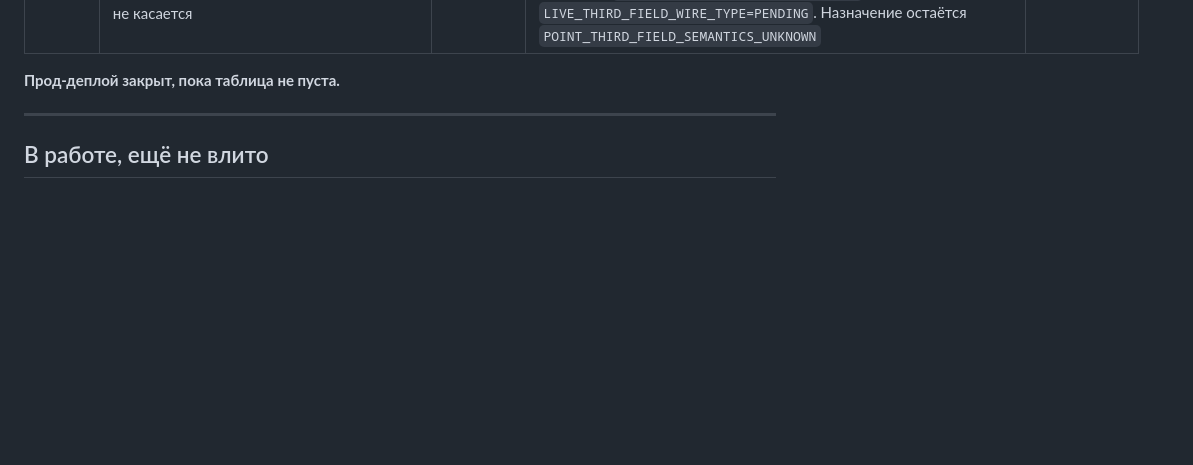
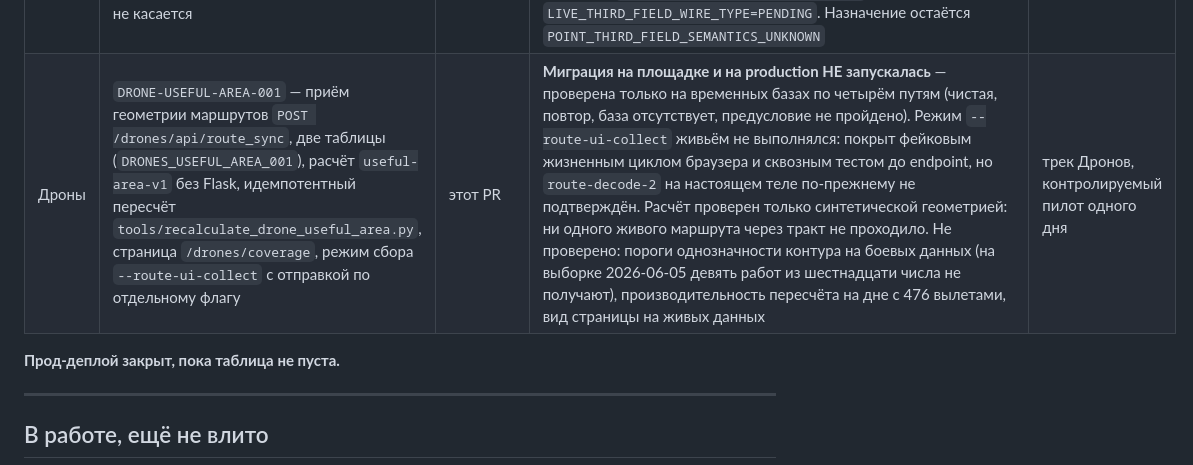
Before and after one commit to sINte3/vehicle-soft, a Markdown page: docs/RELEASE_GATE.md, the part around the change. Drawn GitHub-style; blank space fills up the shorter version.

Commit message:
DRONE-USEFUL-AREA-001: строка гейта релиза
Последним коммитом внутрь PR, по правилу docs/RELEASE_GATE.md: мерж-коммит,
созданный кнопкой GitHub, правок файлов содержать не может, и иначе строка
в main не приедет.

Одна строка, таблица не переформатирована, столбцы пробелами не
выравнивались.

Что именно не проверено: миграция ни на площадке, ни на production не
запускалась; --route-ui-collect живьём не выполнялся; расчёт проверен
только синтетической геометрией -- ни одного живого маршрута через тракт
не проходило.

Co-Authored-By: Claude Opus 5 <noreply@anthropic.com>
Claude-Session: https://claude.ai/code/session_01T9M1943cgWP8JUCo5BiEXQ

```diff
--- a/docs/RELEASE_GATE.md
+++ b/docs/RELEASE_GATE.md
@@ -45,6 +45,7 @@ production попутно с релизом трека АЗС `c548c71`, мин
 | Дроны | `DRONE-COVERAGE-001-B-LIVE-TRANSPORT-FIX` — содержательная проверка сохранённой сессии с атомарной заменой, классификация служебного отказа DJI до protobuf-декодера, отключение опровергнутого нативного транспорта маршрутов, наблюдение `--route-ui-probe`; отправки в Vehicle Soft нет, миграций нет, базы прогон не касается | PR #109 | **Живой прогон 2026-08-27 опроверг транспорт маршрутов:** `ROUTE_NATIVE_FETCH_TRANSPORT=DISPROVED`, `ROUTE_LIVE_COLLECTION=BLOCKED`, `STAGE_C=BLOCKED`. Не проверено живьём: исправленное сохранение сессии; классификация отказа на настоящем ответе кабинета; наблюдение штатного запроса (`--route-ui-probe`) — видит ли оно запрос и несёт ли тот подпись. Порядок следующего шага — `docs/tracks/drones.md` §6 пункт 9а | трек Дронов, наблюдение штатного запроса |
 | Дроны | `DRONE-COVERAGE-001-B-PROBE-LIFECYCLE-FIX` — ожидание оператора вынесено из потока Playwright (демонический поток + ограниченный drain), непрочитанное тело ответа получило вид `UNREADABLE` вместо `EMPTY`; отправки в Vehicle Soft нет, миграций нет, базы прогон не касается | PR #110 | **Живой прогон 2026-08-27 подтвердил ФОРМУ штатного запроса, но не тела ответов:** `LIVE_UI_ROUTE_REQUEST_SHAPE_CONFIRMED`, `LIVE_UI_SIGNATURE_HEADERS_CONFIRMED`, `LIVE_UI_DATA_TYPE_SIMPLIFIED_CONFIRMED`, `LIVE_UI_RESPONSE_CAPTURE_BLOCKED_BY_PROBE_LIFECYCLE`, `ROUTE_COLLECTION_BLOCKED_PENDING_CONFIRMED_RESPONSE_CAPTURE`, `STAGE_C=BLOCKED`. Не проверено живьём: захватывает ли исправленный жизненный цикл тело ответа; несёт ли штатный ответ двоичные маршруты; декодируются ли они; успевает ли drain дождаться ответов на настоящей сети -- он ограничен по времени, но прихода каждого ответа не гарантирует. Повтор живого прогона не выполнялся | трек Дронов, повторное наблюдение штатного запроса |
 | Дроны | `DRONE-COVERAGE-001-B-PROTOCOL-V2` — `route-decode-2`: точка больше не обязана иметь ровно два поля, координаты остались строгими, лишние поля сохраняются структурно с `UNKNOWN_SEMANTICS`; probe печатает перепись вариантов точек. Отправки в Vehicle Soft нет, миграций нет, базы прогон не касается | PR #111 | **`route-decode-2` живьём не подтверждён:** проверен только синтетическими фикстурами. Живой прогон 2026-08-29 доказал `LIVE_UI_RESPONSE_BODY_CAPTURE_CONFIRMED` и `LIVE_SIMPLIFIED_POINT_HAS_THREE_FIELDS_CONFIRMED`, но состоялся ДО этой правки — на нём v2 не работал. Не проверено: разбирает ли v2 настоящее тело; сколько вариантов точек встречается на самом деле; совпадают ли множества ID после успешного разбора. Номер третьего поля и его wire type живьём не записаны: `LIVE_THIRD_FIELD_NUMBER=PENDING`, `LIVE_THIRD_FIELD_WIRE_TYPE=PENDING`. Назначение остаётся `POINT_THIRD_FIELD_SEMANTICS_UNKNOWN` | трек Дронов, повторное наблюдение с route-decode-2 |
+| Дроны | `DRONE-USEFUL-AREA-001` — приём геометрии маршрутов `POST /drones/api/route_sync`, две таблицы (`DRONES_USEFUL_AREA_001`), расчёт `useful-area-v1` без Flask, идемпотентный пересчёт `tools/recalculate_drone_useful_area.py`, страница `/drones/coverage`, режим сбора `--route-ui-collect` с отправкой по отдельному флагу | этот PR | **Миграция на площадке и на production НЕ запускалась** — проверена только на временных базах по четырём путям (чистая, повтор, база отсутствует, предусловие не пройдено). Режим `--route-ui-collect` живьём не выполнялся: покрыт фейковым жизненным циклом браузера и сквозным тестом до endpoint, но `route-decode-2` на настоящем теле по-прежнему не подтверждён. Расчёт проверен только синтетической геометрией: ни одного живого маршрута через тракт не проходило. Не проверено: пороги однозначности контура на боевых данных (на выборке 2026-06-05 девять работ из шестнадцати числа не получают), производительность пересчёта на дне с 476 вылетами, вид страницы на живых данных | трек Дронов, контролируемый пилот одного дня |
 
 **Прод-деплой закрыт, пока таблица не пуста.**
 
```
